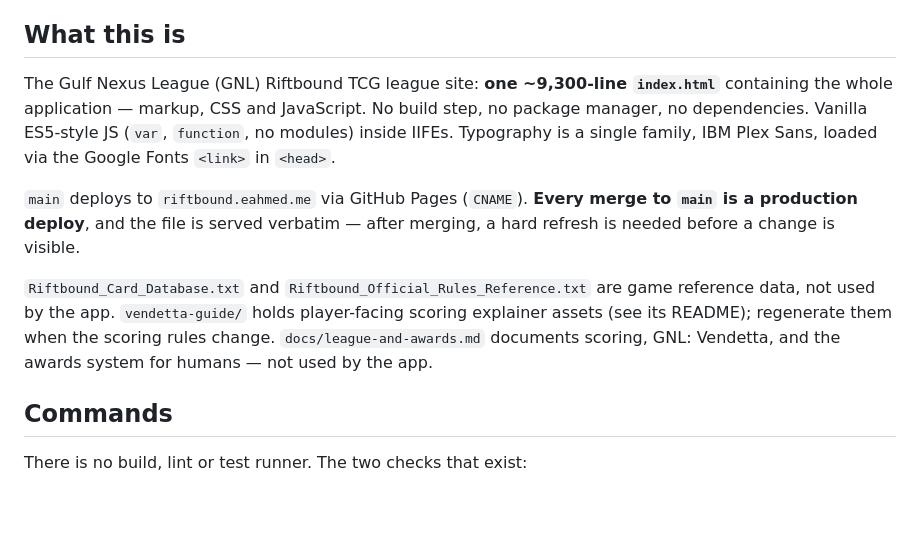
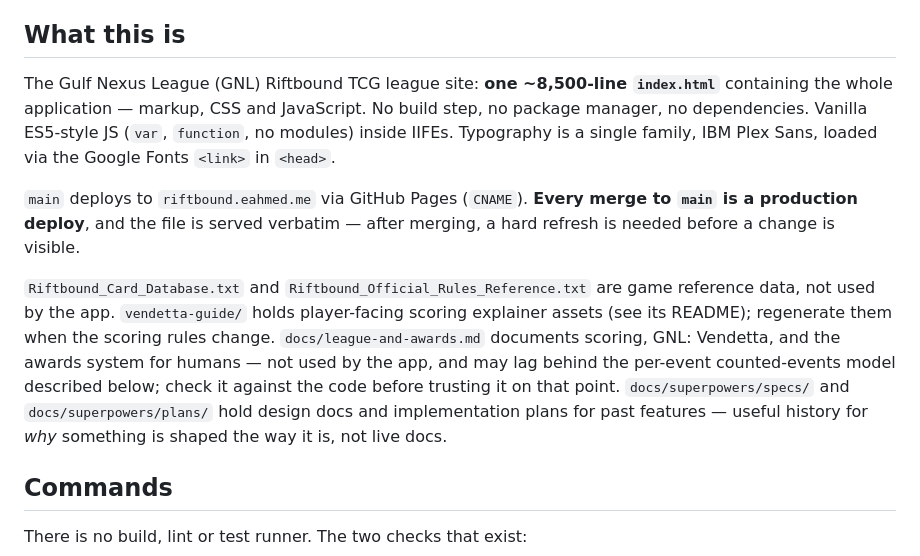
Before and after one commit to garrin-alt/riftbound, a Markdown page: CLAUDE.md, the part around one of its changes. GitHub-like rendering; blank space fills up the shorter version.

```diff
--- a/CLAUDE.md
+++ b/CLAUDE.md
@@ -4,7 +4,7 @@ This file provides guidance to Claude Code (claude.ai/code) when working with co
 
 ## What this is
 
-The Gulf Nexus League (GNL) Riftbound TCG league site: **one ~9,300-line `index.html`** containing
+The Gulf Nexus League (GNL) Riftbound TCG league site: **one ~8,500-line `index.html`** containing
 the whole application — markup, CSS and JavaScript. No build step, no package manager, no
 dependencies. Vanilla ES5-style JS (`var`, `function`, no modules) inside IIFEs. Typography is a
 single family, IBM Plex Sans, loaded via the Google Fonts `<link>` in `<head>`.
@@ -16,7 +16,10 @@ a change is visible.
 `Riftbound_Card_Database.txt` and `Riftbound_Official_Rules_Reference.txt` are game reference data,
 not used by the app. `vendetta-guide/` holds player-facing scoring explainer assets (see its README);
 regenerate them when the scoring rules change. `docs/league-and-awards.md` documents scoring, GNL:
-Vendetta, and the awards system for humans — not used by the app.
+Vendetta, and the awards system for humans — not used by the app, and may lag behind the per-event
+counted-events model described below; check it against the code before trusting it on that point.
+`docs/superpowers/specs/` and `docs/superpowers/plans/` hold design docs and implementation plans
+for past features — useful history for *why* something is shaped the way it is, not live docs.
 
 ## Commands
 
```
Also changed, not shown: other parts of CLAUDE.md (+29 -9 lines).
